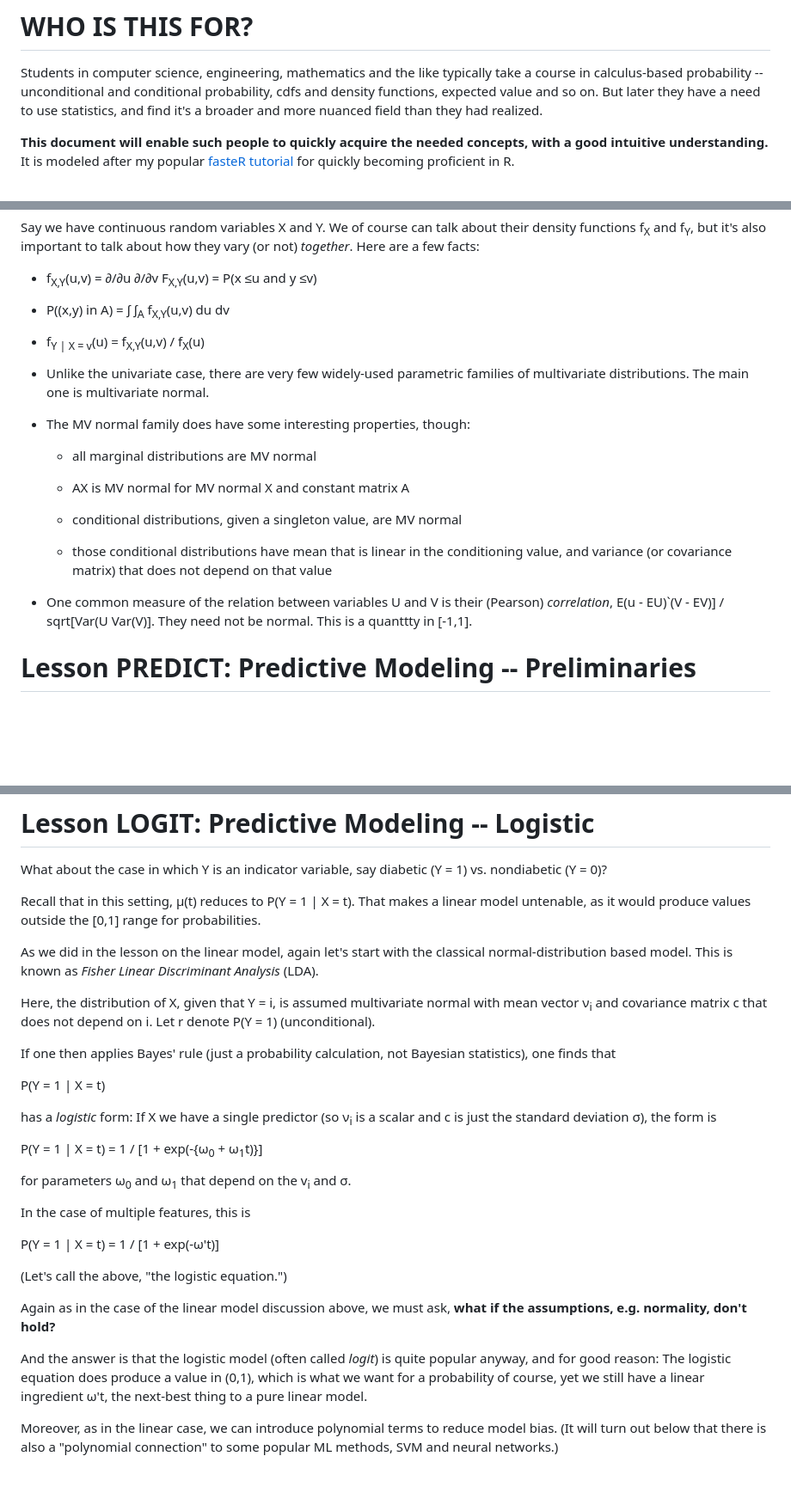
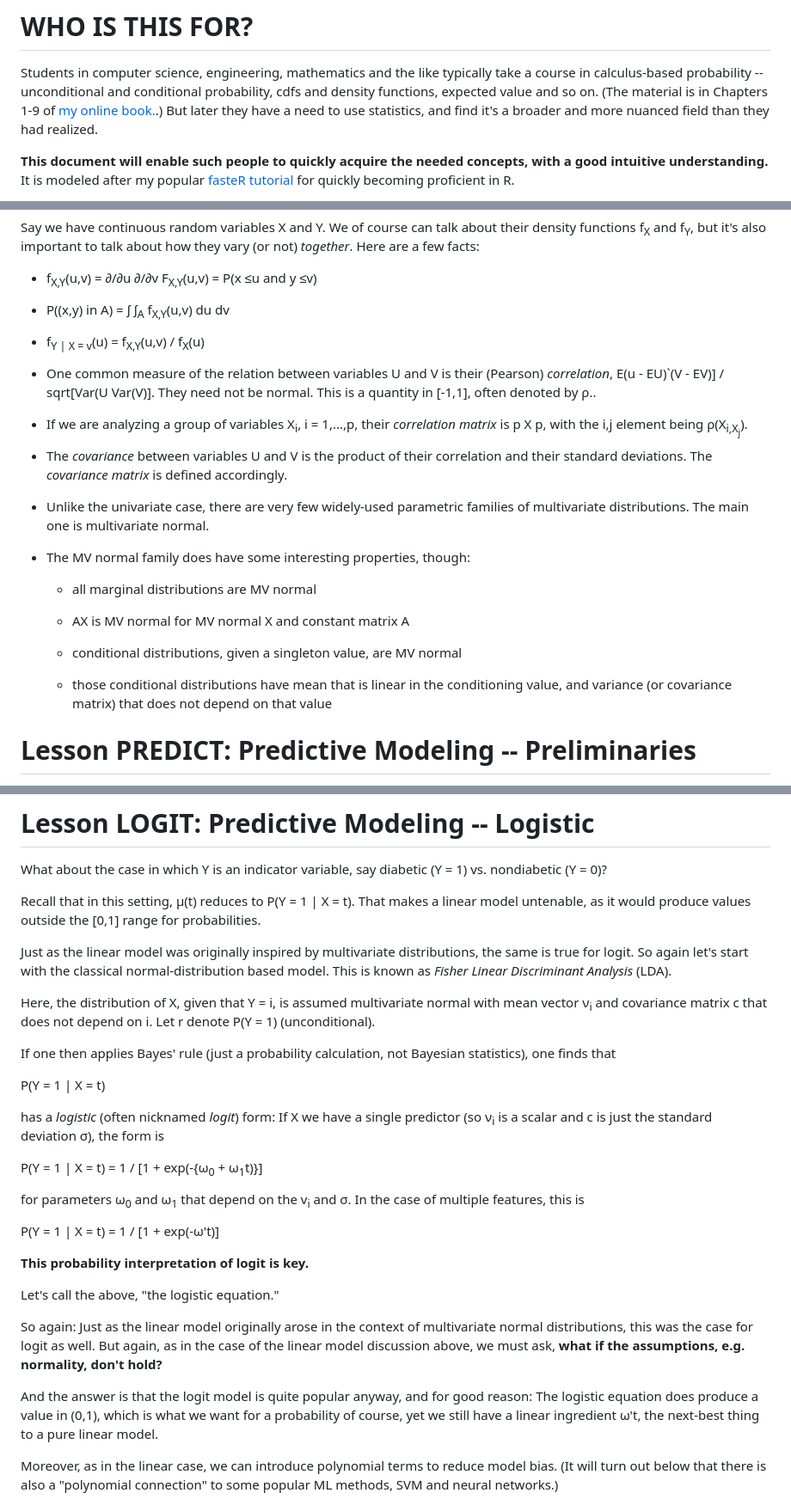
Before and after one commit to matloff/fastStat, a Markdown page: README.md, 3 parts joined by grey strips. Shown: that part at 86% size. Rendered like a GitHub page; blank space fills up the shorter version.

```diff
--- a/README.md
+++ b/README.md
@@ -12,7 +12,9 @@
 Students in computer science, engineering, mathematics and the like
 typically take a course in calculus-based probability -- unconditional
 and conditional probability, cdfs and density functions, expected value
-and so on.  But later they have a need to use statistics, and find it's
+and so on.  (The material is in Chapters 1-9 of
+[my online book.](github.com/matloff/probstatbook).)
+But later they have a need to use statistics, and find it's
 a broader and more nuanced field than they had realized.
 
 **This document will enable such people to quickly acquire the needed
@@ -870,6 +876,19 @@ P(x &le;u and y &le;v)
 
 * f<sub>Y | X = v</sub>(u) = f<sub>X,Y</sub>(u,v) / f<sub>X</sub>(u)
 
+* One common measure of the relation between variables U and V is their
+  (Pearson) *correlation*, E(u - EU)`(V - EV)] / sqrt[Var(U Var(V)].  They
+  need not be normal.  This is a quantity in [-1,1], often denoted by
+  &rho;..
+
+* If we are analyzing a group of variables X<sub>i</sub>, i = 1,...,p,
+their *correlation matrix* is p X p, with the i,j element being
+&rho;(X<sub>i,X<sub>j</sub></sub>).
+
+* The *covariance* between variables U and V is the product of their
+  correlation and their standard deviations.  The *covariance matrix*
+is defined accordingly.
+
 * Unlike the univariate case, there are very few widely-used parametric
   families of multivariate distributions.  The main one is multivariate
 normal.
@@ -885,10 +904,6 @@ normal.
     - those conditional distributions have mean that is linear in the
       conditioning value, and variance (or covariance matrix) that does
       not depend on that value
-
-* One common measure of the relation between variables U and V is their
-  (Pearson) *correlation*, E(u - EU)`(V - EV)] / sqrt[Var(U Var(V)].  They
-  need not be normal.  This is a quanttty in [-1,1].
 
 # Lesson PREDICT:  Predictive Modeling -- Preliminaries
 
@@ -1103,7 +1123,8 @@ Recall that in this setting, &mu;(t) reduces to P(Y = 1 | X = t).  That
 makes a linear model untenable, as it would produce values outside the
 [0,1] range for probabilities.
 
-As we did in the lesson on the linear model, again let's start
+Just as the linear model was originally inspired by multivariate
+distributions, the same is true for logit.  So again let's start
 with the classical normal-distribution based model.  This is known as
 *Fisher Linear Discriminant Analysis* (LDA).
 
@@ -1116,26 +1137,29 @@ not Bayesian statistics), one finds that
 
 P(Y = 1 | X = t)
 
-has a *logistic* form:  If X we have a single predictor (so
-&nu;<sub>i</sub> is a scalar and c is just the standard deviation
-&sigma;), the form is
+has a *logistic* (often nicknamed *logit*) form:  If X we have a single
+predictor (so &nu;<sub>i</sub> is a scalar and c is just the standard
+deviation &sigma;), the form is
 
 P(Y = 1
 | X = t) = 1 / [1 + exp(-{&omega;<sub>0</sub> + &omega;<sub>1</sub>t)}]
 
 for parameters &omega;<sub>0</sub> and &omega;<sub>1</sub>
 that depend on the v<sub>i</sub> and &sigma;.
-
 In the case of multiple features, this is
 
 P(Y = 1 | X = t) = 1 / [1 + exp(-&omega;'t)]
 
-(Let's call the above, "the logistic equation.")
+**This probability interpretation of logit is key.**
 
-Again as in the case of the linear model discussion above, we must ask,
-**what if the assumptions, e.g. normality, don't hold?**
+Let's call the above, "the logistic equation."
 
-And the answer is that the logistic model (often called *logit*) is
+So again:  Just as the linear model originally arose in the context of
+multivariate normal distributions, this was the case for logit as well.
+But again, as in the case of the linear model discussion above, we must
+ask, **what if the assumptions, e.g. normality, don't hold?**
+
+And the answer is that the logit model is
 quite popular anyway, and for good reason:  The logistic equation does
 produce a value in (0,1), which is what we want for a probability of
 course, yet we still have a linear ingredient &omega;'t, the next-best
```
Also changed, not shown: other parts of README.md (+23 -4 lines), TreePredOcc.png (added).
